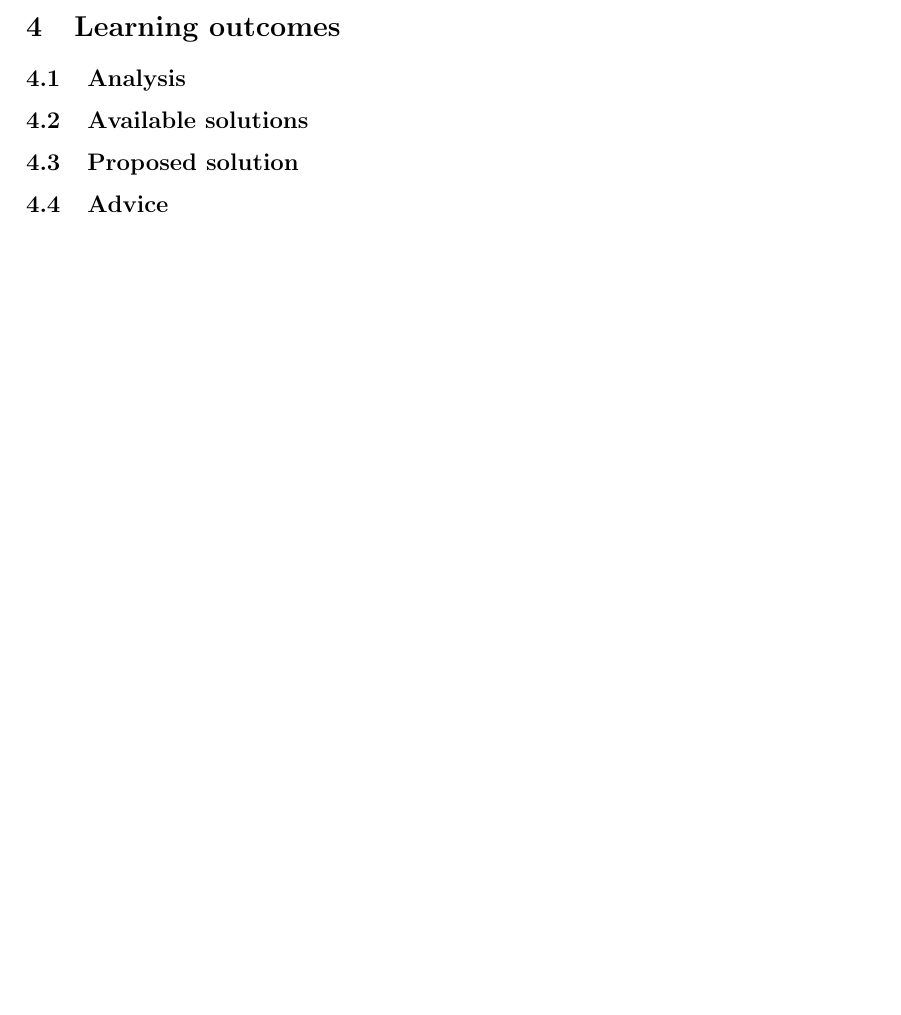
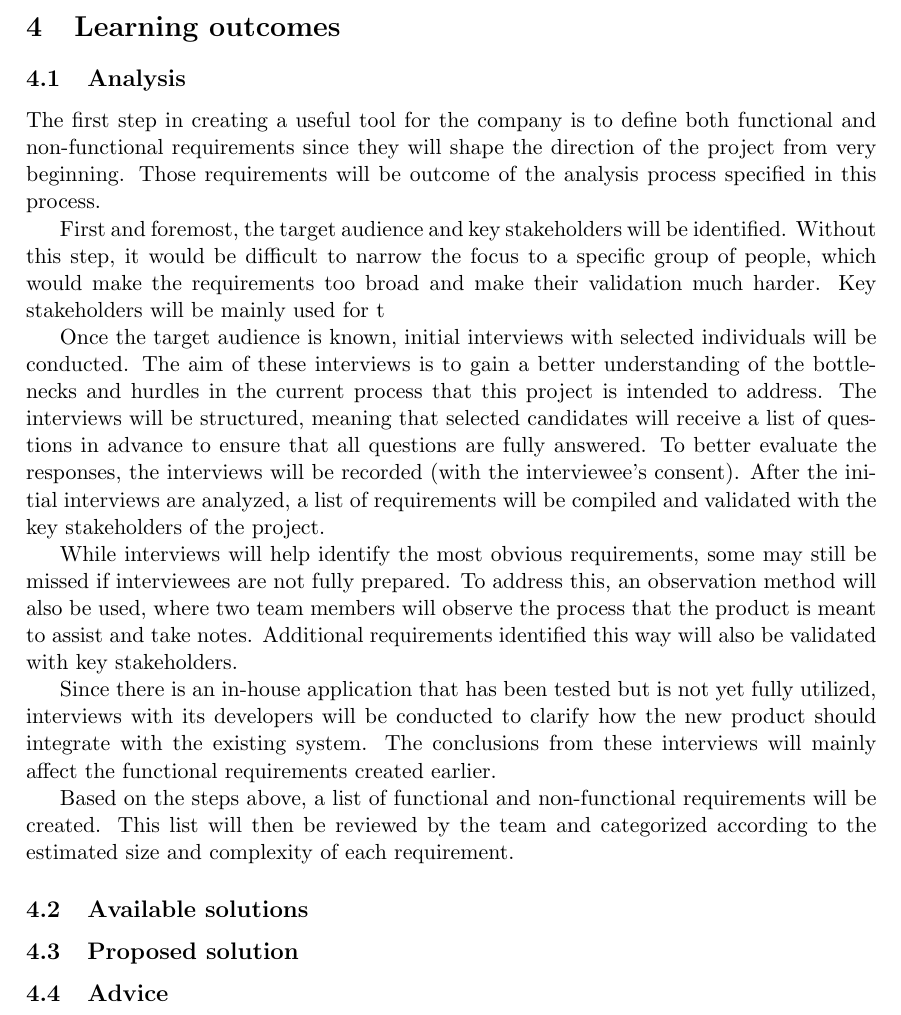
Before and after one commit to Team02SE/Plan_of_Approach, a LaTeX document (Portfolio-main.tex, which reads Learning_Outcomes.tex): part of page 8 of 10, cut so that both start at the same text, the shorter picture padded with empty space. Compiled offline with pdfLaTeX.

Commit message:
added analysis chapter

```diff
--- a/Learning_Outcomes.tex
+++ b/Learning_Outcomes.tex
@@ -3,6 +3,20 @@
 
 \subsection{Analysis}
 \label{subsec:Analysis}
+
+The first step in creating a useful tool for the company is to define both functional and non-functional requirements since they will shape the direction of the project from very beginning. Those requirements will be outcome of the analysis process specified in this process.
+
+First and foremost, the target audience and key stakeholders will be identified. Without this step, it would be difficult to narrow the focus to a specific group of people, which would make the requirements too broad and make their validation much harder. Key stakeholders will be mainly used for t
+
+Once the target audience is known, initial interviews with selected individuals will be conducted. The aim of these interviews is to gain a better understanding of the bottlenecks and hurdles in the current process that this project is intended to address. The interviews will be structured, meaning that selected candidates will receive a list of questions in advance to ensure that all questions are fully answered. To better evaluate the responses, the interviews will be recorded (with the interviewee’s consent). After the initial interviews are analyzed, a list of requirements will be compiled and validated with the key stakeholders of the project.
+
+While interviews will help identify the most obvious requirements, some may still be missed if interviewees are not fully prepared. To address this, an observation method will also be used, where two team members will observe the process that the product is meant to assist and take notes. Additional requirements identified this way will also be validated with key stakeholders.
+
+Since there is an in-house application that has been tested but is not yet fully utilized, interviews with its developers will be conducted to clarify how the new product should integrate with the existing system. The conclusions from these interviews will mainly affect the functional requirements created earlier.
+
+Based on the steps above, a list of functional and non-functional requirements will be created. This list will then be reviewed by the team and categorized according to the estimated size and complexity of each requirement.
+
+
 
 \subsection{Available solutions}
 \label{subsec:Available solutions}
```
Also changed, not shown: Portfolio-main.pdf.
